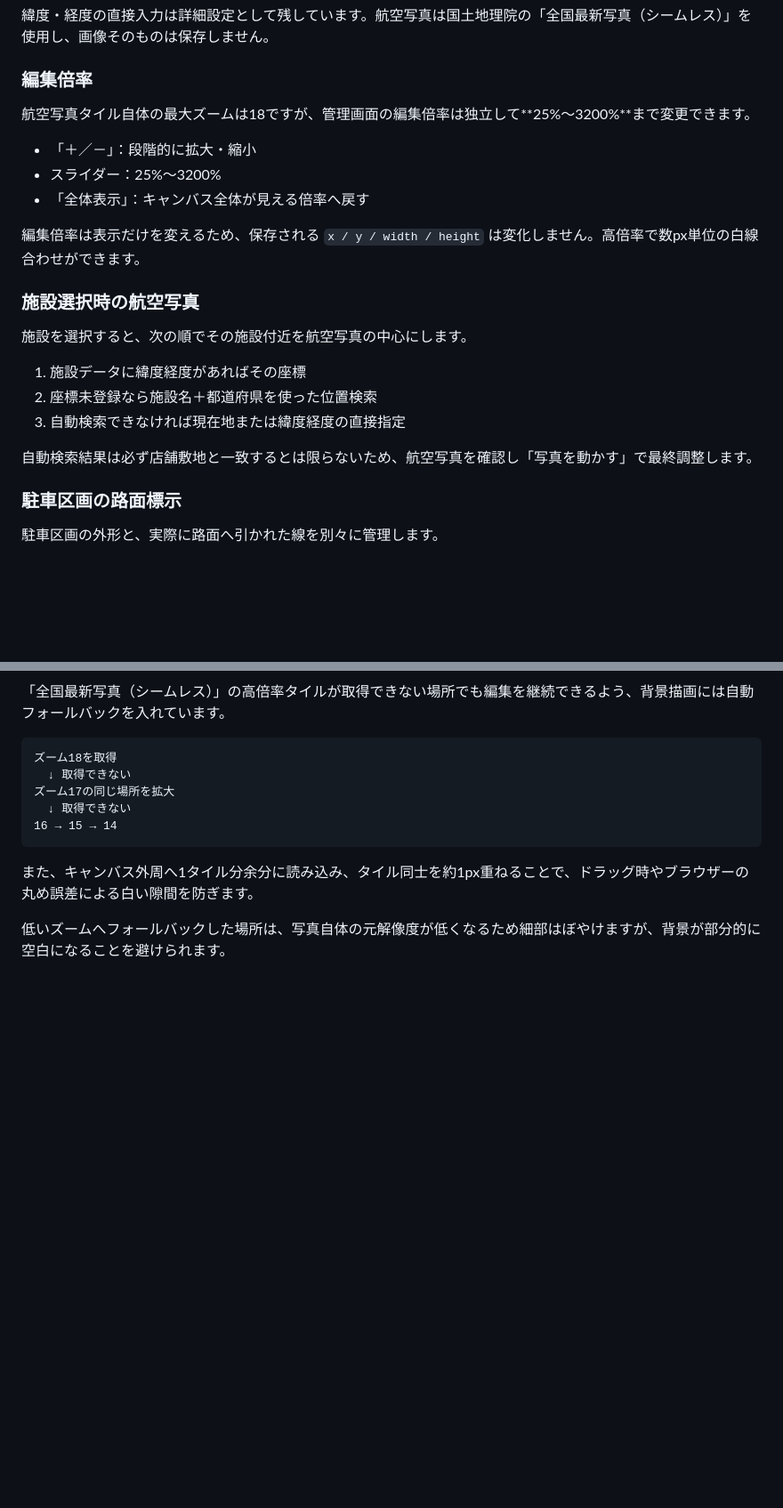
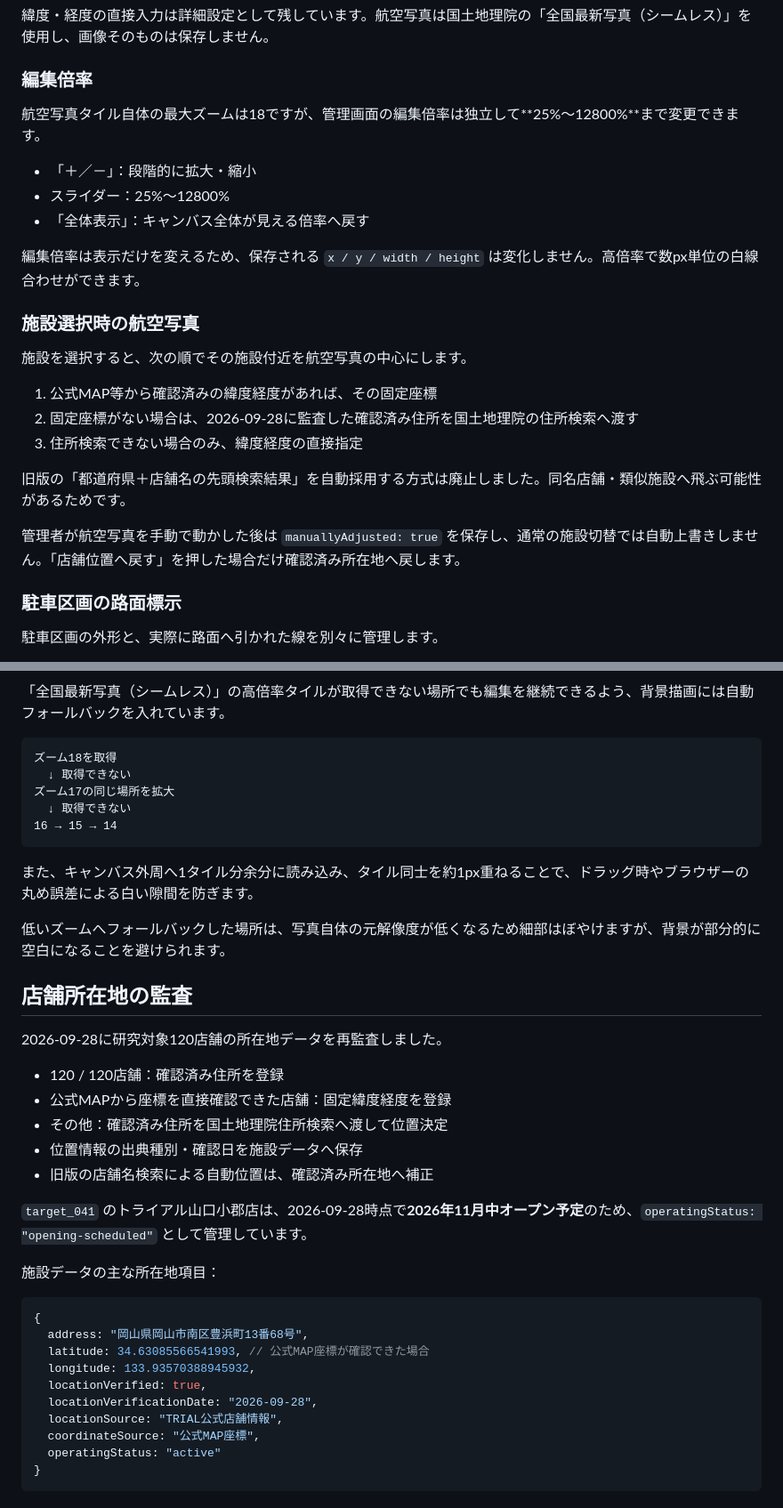
Before and after one commit to t21j075dz-alt/parking-guide-admin, a Markdown page: README.md, 2 parts joined by grey strips. Shown at 89% size. Rendered like a GitHub page; blank space fills up the shorter version.

Commit message:
店舗所在地監査と正確な航空写真位置決定仕様を追記

````diff
--- a/README.md
+++ b/README.md
@@ -214,10 +214,10 @@ Supabase parking_layouts
 
 ### 編集倍率
 
-航空写真タイル自体の最大ズームは18ですが、管理画面の編集倍率は独立して**25%～3200%**まで変更できます。
+航空写真タイル自体の最大ズームは18ですが、管理画面の編集倍率は独立して**25%～12800%**まで変更できます。
 
 - 「＋／－」：段階的に拡大・縮小
-- スライダー：25%～3200%
+- スライダー：25%～12800%
 - 「全体表示」：キャンバス全体が見える倍率へ戻す
 
 編集倍率は表示だけを変えるため、保存される `x / y / width / height` は変化しません。高倍率で数px単位の白線合わせができます。
@@ -226,11 +226,13 @@ Supabase parking_layouts
 
 施設を選択すると、次の順でその施設付近を航空写真の中心にします。
 
-1. 施設データに緯度経度があればその座標
-2. 座標未登録なら施設名＋都道府県を使った位置検索
-3. 自動検索できなければ現在地または緯度経度の直接指定
+1. 公式MAP等から確認済みの緯度経度があれば、その固定座標
+2. 固定座標がない場合は、2026-09-28に監査した確認済み住所を国土地理院の住所検索へ渡す
+3. 住所検索できない場合のみ、緯度経度の直接指定
 
-自動検索結果は必ず店舗敷地と一致するとは限らないため、航空写真を確認し「写真を動かす」で最終調整します。
+旧版の「都道府県＋店舗名の先頭検索結果」を自動採用する方式は廃止しました。同名店舗・類似施設へ飛ぶ可能性があるためです。
+
+管理者が航空写真を手動で動かした後は `manuallyAdjusted: true` を保存し、通常の施設切替では自動上書きしません。「店舗位置へ戻す」を押した場合だけ確認済み所在地へ戻します。
 
 ### 駐車区画の路面標示
 
@@ -267,3 +269,31 @@ Supabase parking_layouts
 また、キャンバス外周へ1タイル分余分に読み込み、タイル同士を約1px重ねることで、ドラッグ時やブラウザーの丸め誤差による白い隙間を防ぎます。
 
 低いズームへフォールバックした場所は、写真自体の元解像度が低くなるため細部はぼやけますが、背景が部分的に空白になることを避けられます。
+
+
+## 店舗所在地の監査
+
+2026-09-28に研究対象120店舗の所在地データを再監査しました。
+
+- 120 / 120店舗：確認済み住所を登録
+- 公式MAPから座標を直接確認できた店舗：固定緯度経度を登録
+- その他：確認済み住所を国土地理院住所検索へ渡して位置決定
+- 位置情報の出典種別・確認日を施設データへ保存
+- 旧版の店舗名検索による自動位置は、確認済み所在地へ補正
+
+`target_041` のトライアル山口小郡店は、2026-09-28時点で**2026年11月中オープン予定**のため、`operatingStatus: "opening-scheduled"` として管理しています。
+
+施設データの主な所在地項目：
+
+```js
+{
+  address: "岡山県岡山市南区豊浜町13番68号",
+  latitude: 34.63085566541993, // 公式MAP座標が確認できた場合
+  longitude: 133.93570388945932,
+  locationVerified: true,
+  locationVerificationDate: "2026-09-28",
+  locationSource: "TRIAL公式店舗情報",
+  coordinateSource: "公式MAP座標",
+  operatingStatus: "active"
+}
+```
````
